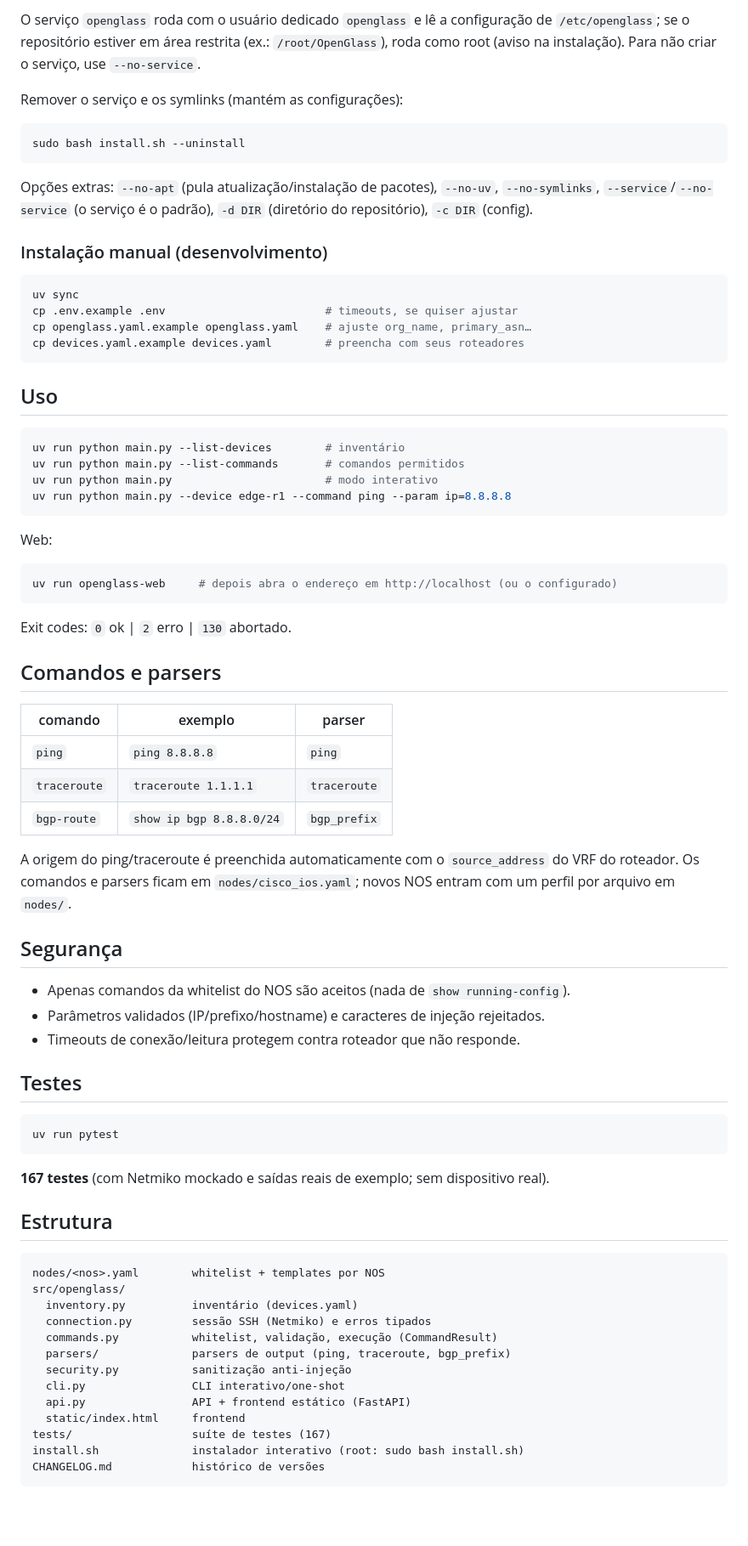
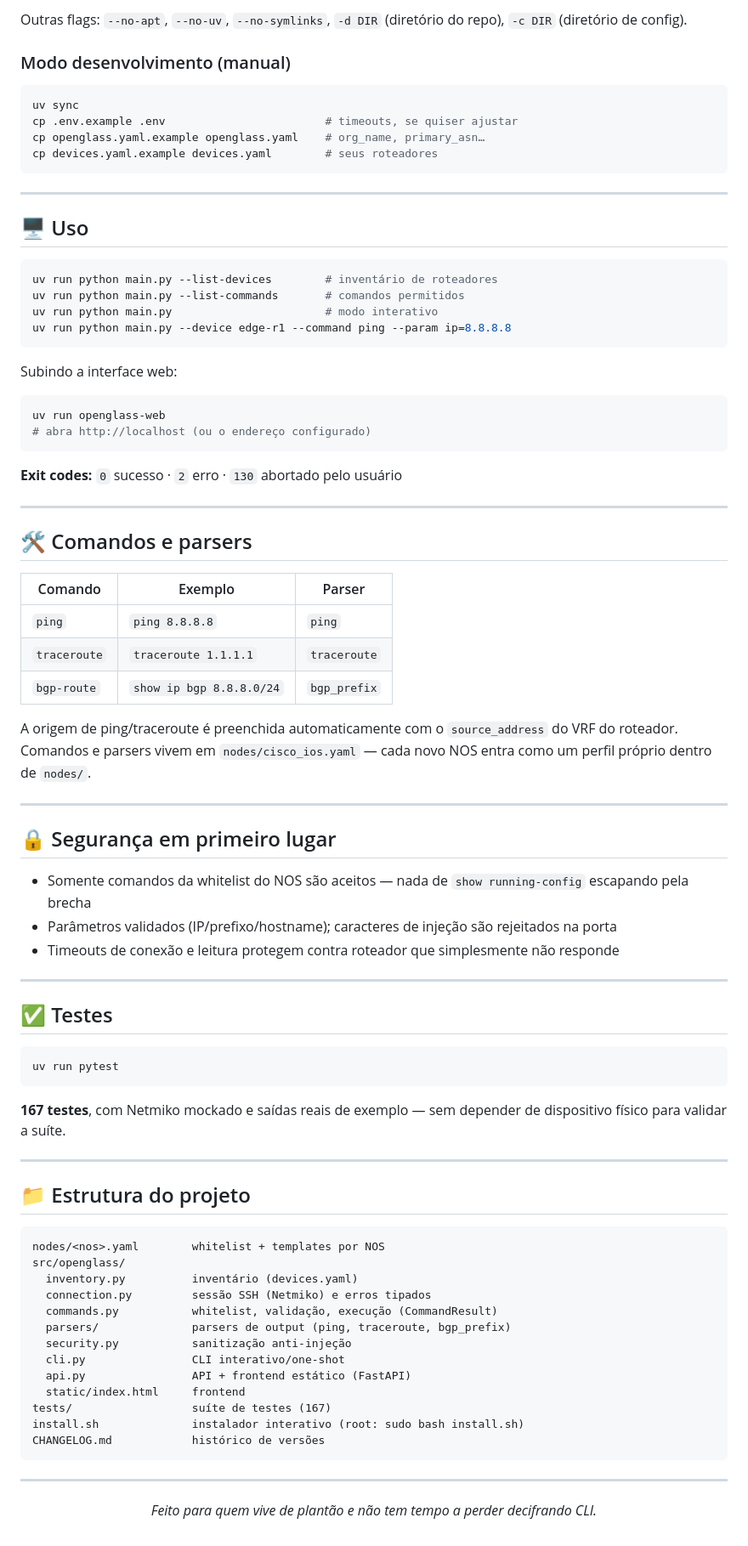
Before and after one commit to Glledson/OpenGlass, a Markdown page: README.md, the part around one of its changes. Shown at 85% size. Drawn GitHub-style; blank space fills up the shorter version.

Commit message:
docs(readme): novo README visual com tabelas, emojis e seções

````diff
--- a/README.md
+++ b/README.md
@@ -65,73 +83,74 @@ sudo bash install.sh
 ```
 
-O serviço `openglass` roda com o usuário dedicado `openglass` e lê a
-configuração de `/etc/openglass`; se o repositório estiver em área restrita
-(ex.: `/root/OpenGlass`), roda como root (aviso na instalação). Para não
-criar o serviço, use `--no-service`.
+Outras flags: `--no-apt`, `--no-uv`, `--no-symlinks`, `-d DIR` (diretório do
+repo), `-c DIR` (diretório de config).
 
-Remover o serviço e os symlinks (mantém as configurações):
-
-```bash
-sudo bash install.sh --uninstall
-```
-
-Opções extras: `--no-apt` (pula atualização/instalação de pacotes), `--no-uv`,
-`--no-symlinks`, `--service`/`--no-service` (o serviço é o padrão), `-d DIR`
-(diretório do repositório), `-c DIR` (config).
-
-### Instalação manual (desenvolvimento)
+### Modo desenvolvimento (manual)
 
 ```bash
 uv sync
 cp .env.example .env                        # timeouts, se quiser ajustar
-cp openglass.yaml.example openglass.yaml    # ajuste org_name, primary_asn…
-cp devices.yaml.example devices.yaml        # preencha com seus roteadores
+cp openglass.yaml.example openglass.yaml    # org_name, primary_asn…
+cp devices.yaml.example devices.yaml        # seus roteadores
 ```
 
-## Uso
+---
+
+## 🖥️ Uso
 
 ```bash
-uv run python main.py --list-devices        # inventário
+uv run python main.py --list-devices        # inventário de roteadores
 uv run python main.py --list-commands       # comandos permitidos
 uv run python main.py                       # modo interativo
 uv run python main.py --device edge-r1 --command ping --param ip=8.8.8.8
 ```
 
-Web:
+Subindo a interface web:
 
 ```bash
-uv run openglass-web     # depois abra o endereço em http://localhost (ou o configurado)
+uv run openglass-web
+# abra http://localhost (ou o endereço configurado)
 ```
 
-Exit codes: `0` ok | `2` erro | `130` abortado.
+**Exit codes:** `0` sucesso · `2` erro · `130` abortado pelo usuário
 
-## Comandos e parsers
+---
 
-| comando      | exemplo                  | parser       |
-| ------------ | ------------------------ | ------------ |
-| `ping`       | `ping 8.8.8.8`           | `ping`       |
-| `traceroute` | `traceroute 1.1.1.1`     | `traceroute` |
-| `bgp-route`  | `show ip bgp 8.8.8.0/24` | `bgp_prefix` |
+## 🛠️ Comandos e parsers
 
-A origem do ping/traceroute é preenchida automaticamente com o `source_address`
-do VRF do roteador. Os comandos e parsers ficam em `nodes/cisco_ios.yaml`;
-novos NOS entram com um perfil por arquivo em `nodes/`.
+| Comando | Exemplo | Parser |
+|---|---|---|
+| `ping` | `ping 8.8.8.8` | `ping` |
+| `traceroute` | `traceroute 1.1.1.1` | `traceroute` |
+| `bgp-route` | `show ip bgp 8.8.8.0/24` | `bgp_prefix` |
 
-## Segurança
+A origem de ping/traceroute é preenchida automaticamente com o
+`source_address` do VRF do roteador. Comandos e parsers vivem em
+`nodes/cisco_ios.yaml` — cada novo NOS entra como um perfil próprio dentro de
+`nodes/`.
 
-- Apenas comandos da whitelist do NOS são aceitos (nada de `show running-config`).
-- Parâmetros validados (IP/prefixo/hostname) e caracteres de injeção rejeitados.
-- Timeouts de conexão/leitura protegem contra roteador que não responde.
+---
 
-## Testes
+## 🔒 Segurança em primeiro lugar
+
+- Somente comandos da whitelist do NOS são aceitos — nada de `show running-config` escapando pela brecha
+- Parâmetros validados (IP/prefixo/hostname); caracteres de injeção são rejeitados na porta
+- Timeouts de conexão e leitura protegem contra roteador que simplesmente não responde
+
+---
+
+## ✅ Testes
 
 ```bash
 uv run pytest
 ```
 
-**167 testes** (com Netmiko mockado e saídas reais de exemplo; sem dispositivo real).
+**167 testes**, com Netmiko mockado e saídas reais de exemplo — sem depender
+de dispositivo físico para validar a suíte.
 
-## Estrutura
+---
+
+## 📁 Estrutura do projeto
 
 ```
 nodes/<nos>.yaml        whitelist + templates por NOS
@@ -148,3 +167,11 @@ tests/                  suíte de testes (167)
 install.sh              instalador interativo (root: sudo bash install.sh)
 CHANGELOG.md            histórico de versões
 ```
+
+---
+
+<div align="center">
+
+*Feito para quem vive de plantão e não tem tempo a perder decifrando CLI.*
+
+</div>
````
Also changed, not shown: other parts of README.md (+63 -45 lines).
